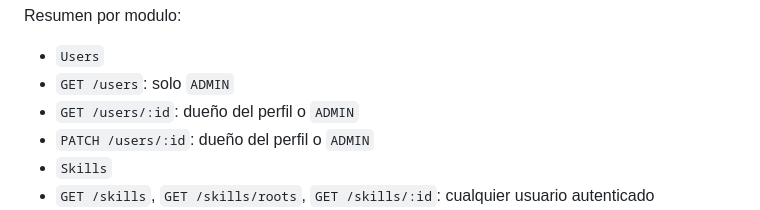
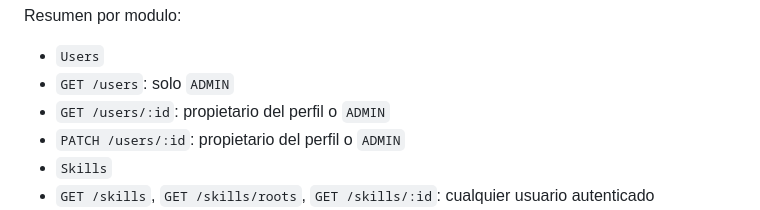
Before and after one commit to psalut/skills-tracker, a Markdown page: README.md, the part around the change. GitHub-like rendering.

Commit message:
docs(repo): :memo: clean up profile ownership wording in permissions summary (#29)

```diff
--- a/README.md
+++ b/README.md
@@ -26,8 +26,8 @@ Resumen por modulo:
 
 - `Users`
 - `GET /users`: solo `ADMIN`
-- `GET /users/:id`: dueño del perfil o `ADMIN`
-- `PATCH /users/:id`: dueño del perfil o `ADMIN`
+- `GET /users/:id`: propietario del perfil o `ADMIN`
+- `PATCH /users/:id`: propietario del perfil o `ADMIN`
 - `Skills`
 - `GET /skills`, `GET /skills/roots`, `GET /skills/:id`: cualquier usuario autenticado
 - `POST /skills`, `PATCH /skills/:id`, `DELETE /skills/:id`, `PATCH /skills/:id/restore`: solo `ADMIN`
```
